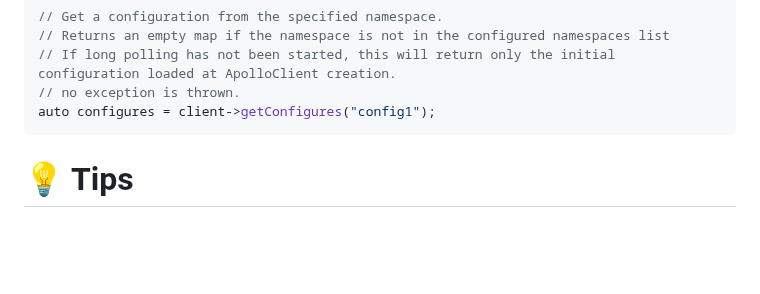
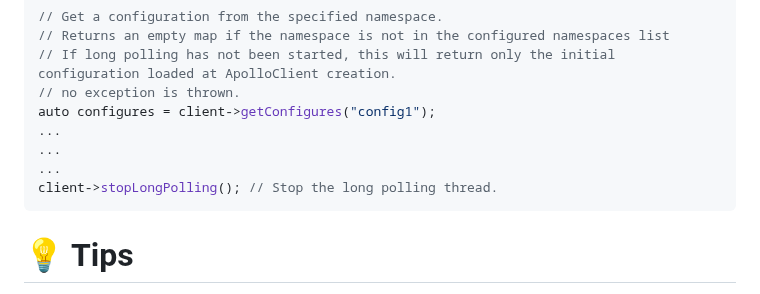
Before and after one commit to jiazhanfeng1989/apollo-cpp-client, a Markdown page: README.md, the part around the change. Rendered like a GitHub page; blank space fills up the shorter version.

Commit message:
docs: reamdme add usage

````diff
--- a/README.md
+++ b/README.md
@@ -106,6 +106,10 @@ catch (const std::exception& e)
 // If long polling has not been started, this will return only the initial configuration loaded at ApolloClient creation.
 // no exception is thrown.
 auto configures = client->getConfigures("config1");
+...
+...
+...
+client->stopLongPolling(); // Stop the long polling thread.
 ```
 
 # 💡 Tips
````
